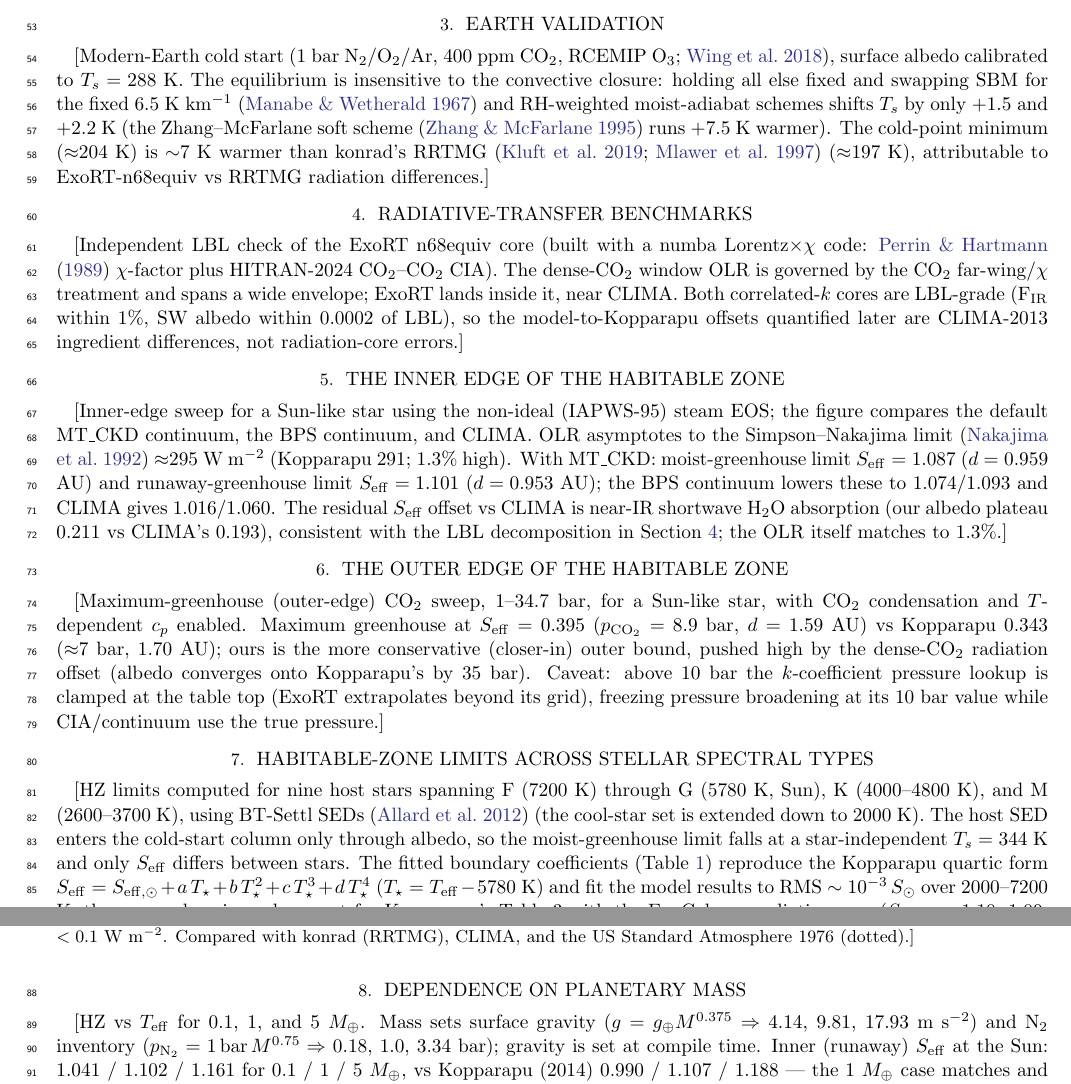
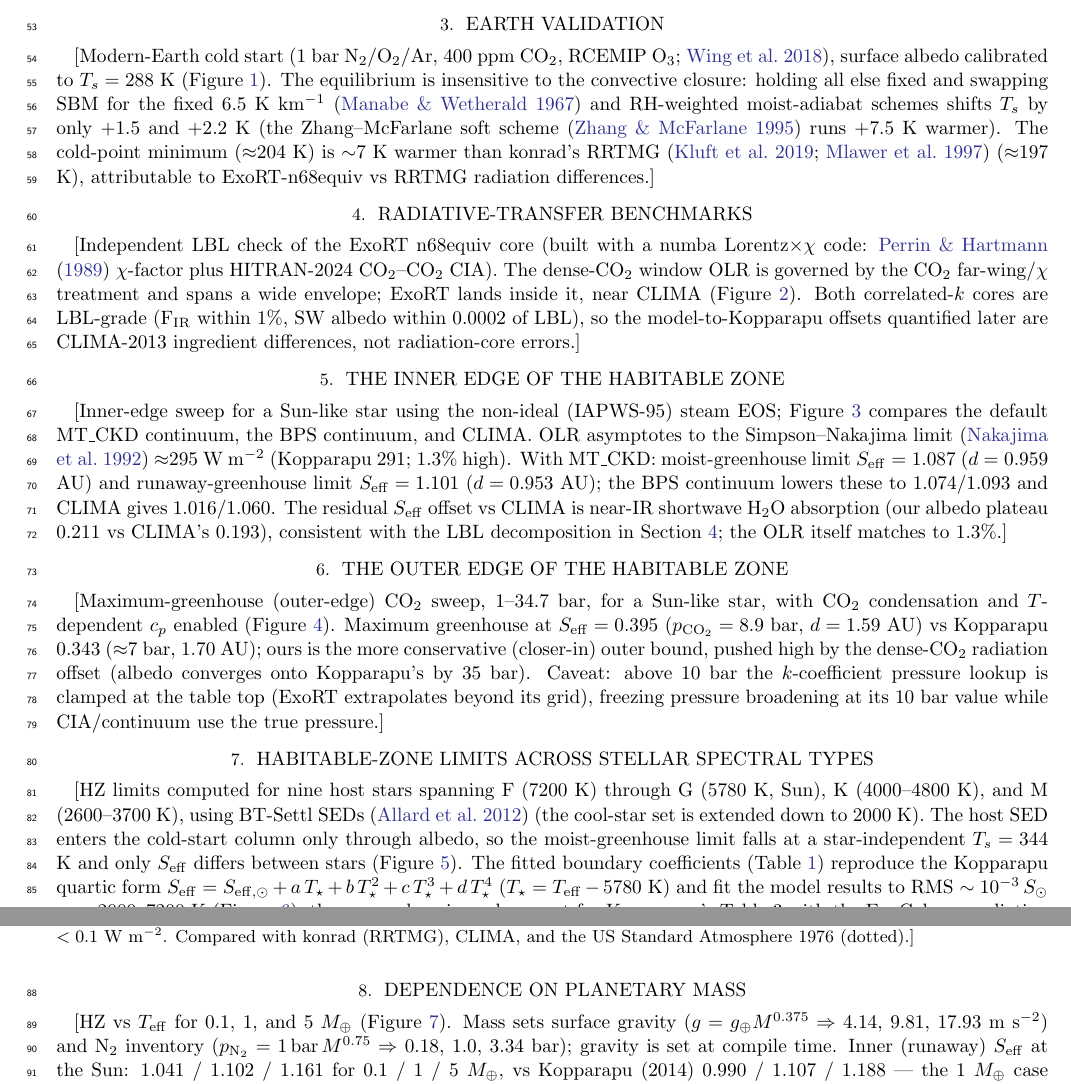
Before and after one commit to BlueMarbleSpace/ExoColumn, a LaTeX paper (ms/main.tex): two parts of pages 2 and 3 of 9, joined at a grey line, cut so that both start at the same text. Compiled offline with pdfLaTeX.

Commit message:
Cross-reference all figures from their sections

```diff
--- a/ms/main.tex
+++ b/ms/main.tex
@@ -120,7 +120,7 @@ Fortran; ExoRT is used unmodified.]
 \section{Earth validation} \label{sec:earth}
 %% TODO
 [Modern-Earth cold start (1 bar N$_2$/O$_2$/Ar, 400 ppm CO$_2$, RCEMIP O$_3$; \citealt{wing2018}),
-surface albedo calibrated to $T_s=288$ K. The equilibrium is insensitive to the
+surface albedo calibrated to $T_s=288$ K (Figure~\ref{fig:earth_rce}). The equilibrium is insensitive to the
 convective closure: holding all else fixed and swapping SBM for the fixed
 6.5 K km$^{-1}$ \citep{manabe1967} and RH-weighted moist-adiabat schemes shifts $T_s$ by
 only $+1.5$ and $+2.2$ K (the Zhang--McFarlane soft scheme \citep{zhang1995} runs $+7.5$ K warmer).
@@ -146,7 +146,7 @@ Standard Atmosphere 1976 (dotted).]}
 numba Lorentz$\times\chi$ code: \citet{perrin1989} $\chi$-factor plus
 HITRAN-2024 CO$_2$--CO$_2$ CIA). The dense-CO$_2$ window OLR is governed by the
 CO$_2$ far-wing/$\chi$ treatment and spans a wide envelope; ExoRT lands inside
-it, near CLIMA. Both correlated-$k$ cores are LBL-grade (F$_{\rm IR}$ within 1\%,
+it, near CLIMA (Figure~\ref{fig:lbl}). Both correlated-$k$ cores are LBL-grade (F$_{\rm IR}$ within 1\%,
 SW albedo within 0.0002 of LBL), so the model-to-Kopparapu offsets quantified
 later are CLIMA-2013 ingredient differences, not radiation-core errors.]
 
@@ -166,7 +166,7 @@ far wings, not by CIA (negligible there in both HITRAN and ExoRT).]}
 \section{The inner edge of the habitable zone} \label{sec:inner}
 %% TODO
 [Inner-edge sweep for a Sun-like star using the non-ideal (IAPWS-95) steam EOS;
-the figure compares the default MT\_CKD continuum, the BPS continuum, and CLIMA.
+Figure~\ref{fig:hz_inner} compares the default MT\_CKD continuum, the BPS continuum, and CLIMA.
 OLR asymptotes to the Simpson--Nakajima limit \citep{nakajima1992} $\approx$295 W m$^{-2}$ (Kopparapu
 291; 1.3\% high). With MT\_CKD: moist-greenhouse limit $S_{\rm eff}=1.087$
 ($d=0.959$ AU) and runaway-greenhouse limit $S_{\rm eff}=1.101$ ($d=0.953$ AU);
@@ -192,7 +192,7 @@ and runaway-greenhouse ($S_{\rm eff}=1.101$, 0.953 AU) limits are marked
 \section{The outer edge of the habitable zone} \label{sec:outer}
 %% TODO
 [Maximum-greenhouse (outer-edge) CO$_2$ sweep, 1--34.7 bar, for a Sun-like star,
-with CO$_2$ condensation and $T$-dependent $c_p$ enabled. Maximum greenhouse at
+with CO$_2$ condensation and $T$-dependent $c_p$ enabled (Figure~\ref{fig:hz_outer}). Maximum greenhouse at
 $S_{\rm eff}=0.395$ ($p_{\rm CO_2}=8.9$ bar, $d=1.59$ AU) vs Kopparapu 0.343
 ($\approx$7 bar, 1.70 AU); ours is the more conservative (closer-in) outer bound,
 pushed high by the dense-CO$_2$ radiation offset (albedo converges onto
@@ -218,11 +218,11 @@ Dashed/markers = Kopparapu (2013).]}
 Sun), K (4000--4800 K), and M (2600--3700 K), using BT-Settl SEDs \citep{allard2012} (the cool-star
 set is extended down to 2000 K). The host SED enters the cold-start column only
 through albedo, so the moist-greenhouse limit falls at a star-independent
-$T_s=344$ K and only $S_{\rm eff}$ differs between stars. The fitted boundary
+$T_s=344$ K and only $S_{\rm eff}$ differs between stars (Figure~\ref{fig:hz_fig6}). The fitted boundary
 coefficients (Table~\ref{tab:hz_coeff}) reproduce the Kopparapu quartic form
 $S_{\rm eff}=S_{\rm eff,\odot}+a\,T_\star+b\,T_\star^2+c\,T_\star^3+d\,T_\star^4$
 ($T_\star=T_{\rm eff}-5780$ K) and fit the model results to RMS $\sim10^{-3}\,
-S_\odot$ over 2000--7200 K; they are a drop-in replacement for Kopparapu's
+S_\odot$ over 2000--7200 K (Figure~\ref{fig:hz_fig7}); they are a drop-in replacement for Kopparapu's
 Table 3 with the ExoColumn radiation core ($S_{\rm eff,\odot}=1.10$, 1.09, and
 0.39 for the runaway-, moist-, and maximum-greenhouse limits).]
 
@@ -259,7 +259,7 @@ Kopparapu (2013).]}
 
 \section{Dependence on planetary mass} \label{sec:mass}
 %% TODO
-[HZ vs $T_{\rm eff}$ for 0.1, 1, and 5 $M_\oplus$. Mass sets surface gravity
+[HZ vs $T_{\rm eff}$ for 0.1, 1, and 5 $M_\oplus$ (Figure~\ref{fig:hz_mass}). Mass sets surface gravity
 ($g=g_\oplus M^{0.375}\Rightarrow$ 4.14, 9.81, 17.93 m s$^{-2}$) and N$_2$
 inventory ($p_{\rm N_2}=1\,{\rm bar}\,M^{0.75}\Rightarrow$ 0.18, 1.0, 3.34 bar);
 gravity is set at compile time. Inner (runaway) $S_{\rm eff}$ at the Sun:
```
